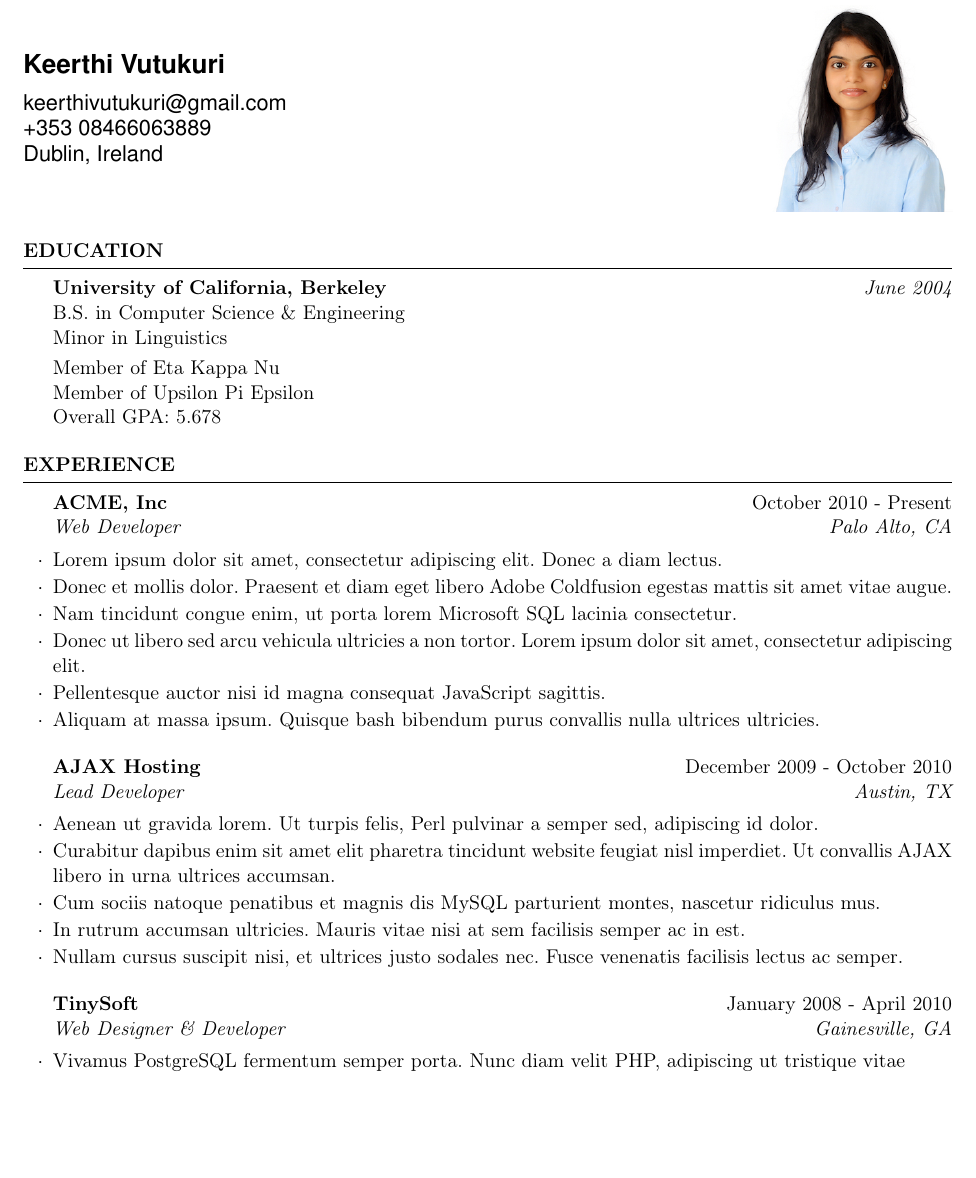
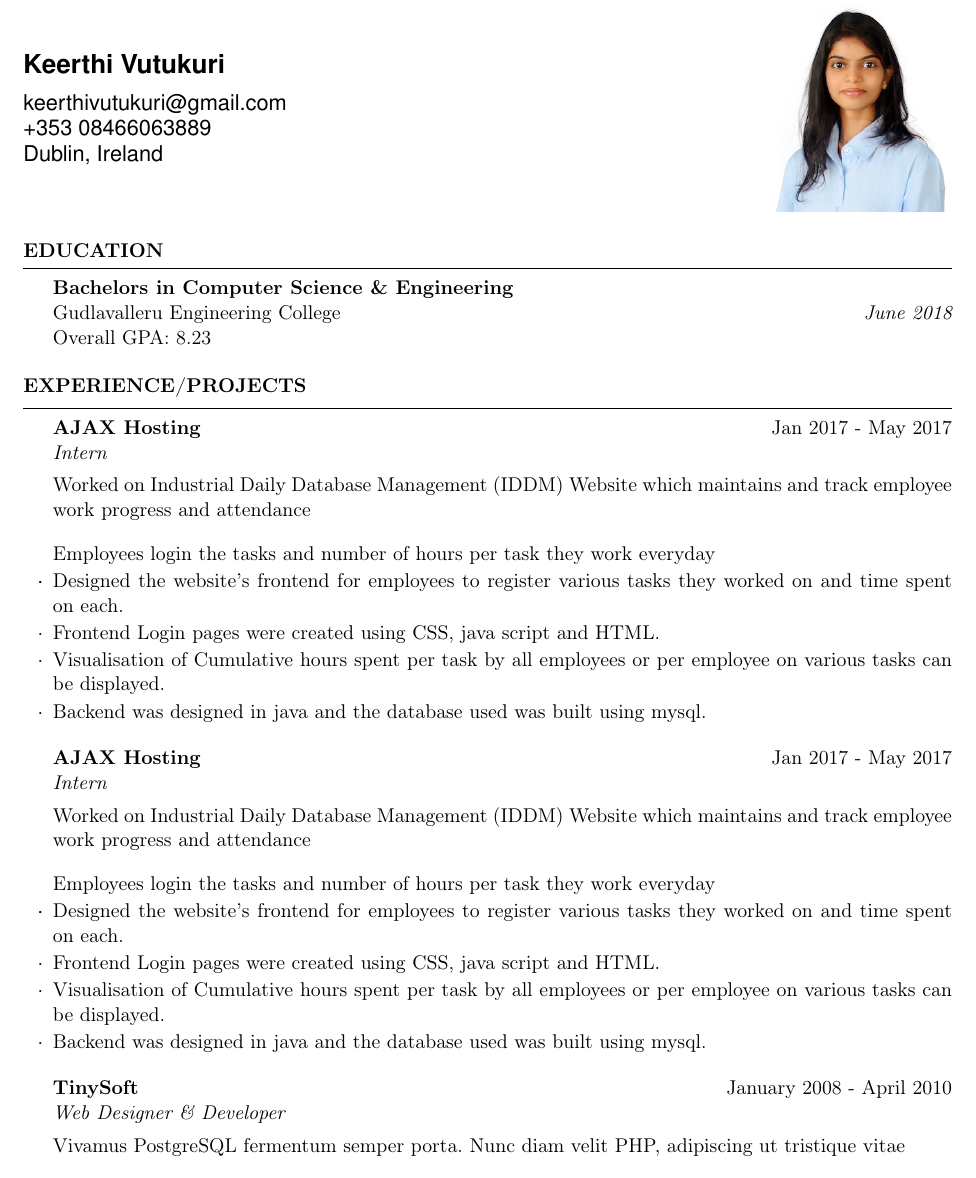
Before and after one commit to tallurips91/Keerthi_Resume, a LaTeX CV (resume_v0.tex): part of the page, cut so that both start at the same text, the shorter picture padded with empty space. Compiled offline with pdfLaTeX.

Commit message:
Matter done - 1/10

```diff
--- a/resume_v0.tex
+++ b/resume_v0.tex
@@ -56,34 +56,33 @@ keerthivutukuri@gmail.com \\   +353 08466063889 \\ Dublin, Ireland
 \pagecolor{white}
 
   \begin{rSection}{Education}
-    {\bf University of California, Berkeley} \hfill {\em June 2004} \\
-    { B.S. in Computer Science \& Engineering } \\
-    { Minor in Linguistics } \smallskip \\
-    { Member of Eta Kappa Nu } \\
-    { Member of Upsilon Pi Epsilon } \\
-    Overall GPA: 5.678
+    {\bf Bachelors in Computer Science \& Engineering } \\
+    {Gudlavalleru Engineering College} \hfill {\em June 2018} \\
+    %\smallskip \\
+    Overall GPA: 8.23
   \end{rSection}
 
-  \begin{rSection}{Experience}
+  \begin{rSection}{Experience/Projects}
 
-    \begin{rSubsection}{ACME, Inc}{October 2010 - Present}{Web Developer}{Palo Alto, CA}
-    \item Lorem ipsum dolor sit amet, consectetur adipiscing elit. Donec a diam lectus.
-    \item Donec et mollis dolor. Praesent et diam eget libero Adobe Coldfusion egestas mattis sit amet vitae augue.
-    \item Nam tincidunt congue enim, ut porta lorem Microsoft SQL lacinia consectetur.
-    \item Donec ut libero sed arcu vehicula ultricies a non tortor. Lorem ipsum dolor sit amet, consectetur adipiscing elit.
-    \item Pellentesque auctor nisi id magna consequat JavaScript sagittis.
-    \item Aliquam at massa ipsum. Quisque bash bibendum purus convallis nulla ultrices ultricies.
+    \begin{rSubsection}{AJAX Hosting}{Jan 2017 - May 2017}{Intern}
+	\item Worked on Industrial Daily Database Management (IDDM) Website which maintains and track employee work progress and attendance
+	\item Employees login the tasks and number of hours per task they work everyday
+	\item Designed the website's frontend for employees to register various tasks they worked on and time spent on each.
+	\item Frontend Login pages were created using CSS, java script and HTML.
+	\item Visualisation of Cumulative hours spent per task by all employees or per employee on various tasks can be displayed.
+	\item Backend was designed in java and the database used was built using mysql.
     \end{rSubsection}
 
-    \begin{rSubsection}{AJAX Hosting}{December 2009 - October 2010}{Lead Developer}{Austin, TX}
-    \item Aenean ut gravida lorem. Ut turpis felis, Perl pulvinar a semper sed, adipiscing id dolor.
-    \item Curabitur dapibus enim sit amet elit pharetra tincidunt website feugiat nisl imperdiet. Ut convallis AJAX libero in urna ultrices accumsan.
-    \item Cum sociis natoque penatibus et magnis dis MySQL parturient montes, nascetur ridiculus mus.
-    \item In rutrum accumsan ultricies. Mauris vitae nisi at sem facilisis semper ac in est.
-    \item Nullam cursus suscipit nisi, et ultrices justo sodales nec. Fusce venenatis facilisis lectus ac semper.
+    \begin{rSubsection}{AJAX Hosting}{Jan 2017 - May 2017}{Intern}
+	\item Worked on Industrial Daily Database Management (IDDM) Website which maintains and track employee work progress and attendance
+	\item Employees login the tasks and number of hours per task they work everyday
+	\item Designed the website's frontend for employees to register various tasks they worked on and time spent on each.
+	\item Frontend Login pages were created using CSS, java script and HTML.
+	\item Visualisation of Cumulative hours spent per task by all employees or per employee on various tasks can be displayed.
+	\item Backend was designed in java and the database used was built using mysql.
     \end{rSubsection}
 
-    \begin{rSubsection}{TinySoft}{January 2008 - April 2010}{Web Designer \& Developer}{Gainesville, GA}
+    \begin{rSubsection}{TinySoft}{January 2008 - April 2010}{Web Designer \& Developer}
     \item Vivamus PostgreSQL fermentum semper porta. Nunc diam velit PHP, adipiscing ut tristique vitae
     \item Maecenas convallis ullamcorper ultricies stylesheets.
     \item Quisque mi metus, unit tests CSS ornare sit amet fermentum et, tincidunt et orci.
```
